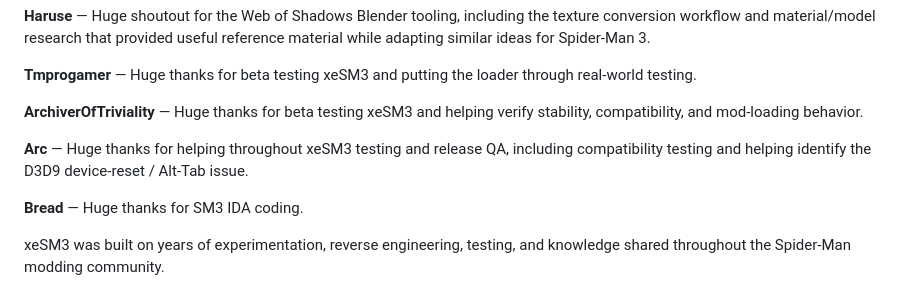
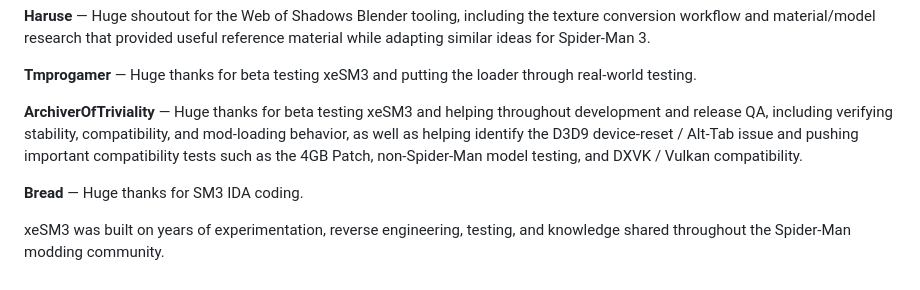
Before and after one commit to TSGAMING264/xeSM3, a Markdown page: README.md, the part around the change. GitHub-like rendering.

Commit message:
Update acknowledgments in README.md
Expanded gratitude section for ArchiverOfTriviality and removed duplicate mention of Arc.

```diff
--- a/README.md
+++ b/README.md
@@ -239,9 +239,7 @@ The v0.1.0 PostFX restoration is included directly in `xeSM3.dll` and uses the t
 
 **Tmprogamer** — Huge thanks for beta testing xeSM3 and putting the loader through real-world testing.
 
-**ArchiverOfTriviality** — Huge thanks for beta testing xeSM3 and helping verify stability, compatibility, and mod-loading behavior.
-
-**Arc** — Huge thanks for helping throughout xeSM3 testing and release QA, including compatibility testing and helping identify the D3D9 device-reset / Alt-Tab issue.
+**ArchiverOfTriviality** — Huge thanks for beta testing xeSM3 and helping throughout development and release QA, including verifying stability, compatibility, and mod-loading behavior, as well as helping identify the D3D9 device-reset / Alt-Tab issue and pushing important compatibility tests such as the 4GB Patch, non-Spider-Man model testing, and DXVK / Vulkan compatibility.
 
 **Bread** — Huge thanks for SM3 IDA coding.
 
```
